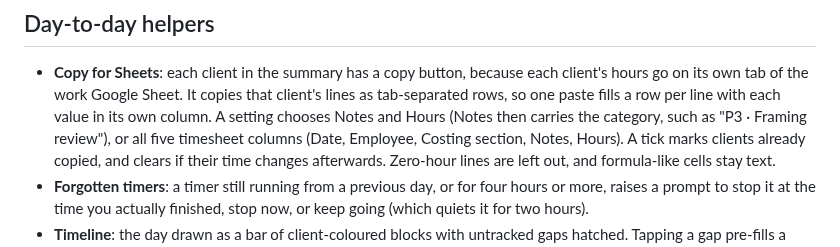
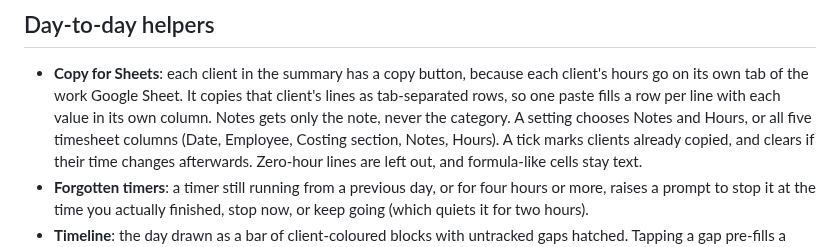
Before and after one commit to Lawrence908/billable, a Markdown page: README.md, the part around the change. GitHub-like rendering.

```diff
--- a/README.md
+++ b/README.md
@@ -34,8 +34,8 @@ next one started on that card, are labelled with them.
 - **Copy for Sheets**: each client in the summary has a copy button, because each
   client's hours go on its own tab of the work Google Sheet. It copies that client's
   lines as tab-separated rows, so one paste fills a row per line with each value in its
-  own column. A setting chooses Notes and Hours (Notes then carries the category, such
-  as "P3 · Framing review"), or all five timesheet columns (Date, Employee, Costing
+  own column. Notes gets only the note, never the category. A setting chooses Notes
+  and Hours, or all five timesheet columns (Date, Employee, Costing
   section, Notes, Hours). A tick marks clients already copied, and clears if their time
   changes afterwards. Zero-hour lines are left out, and formula-like cells stay text.
 - **Forgotten timers**: a timer still running from a previous day, or for four hours or
```
Also changed, not shown: screenshots/categories-390.png, screenshots/timeline-390.png, 3 other files.
